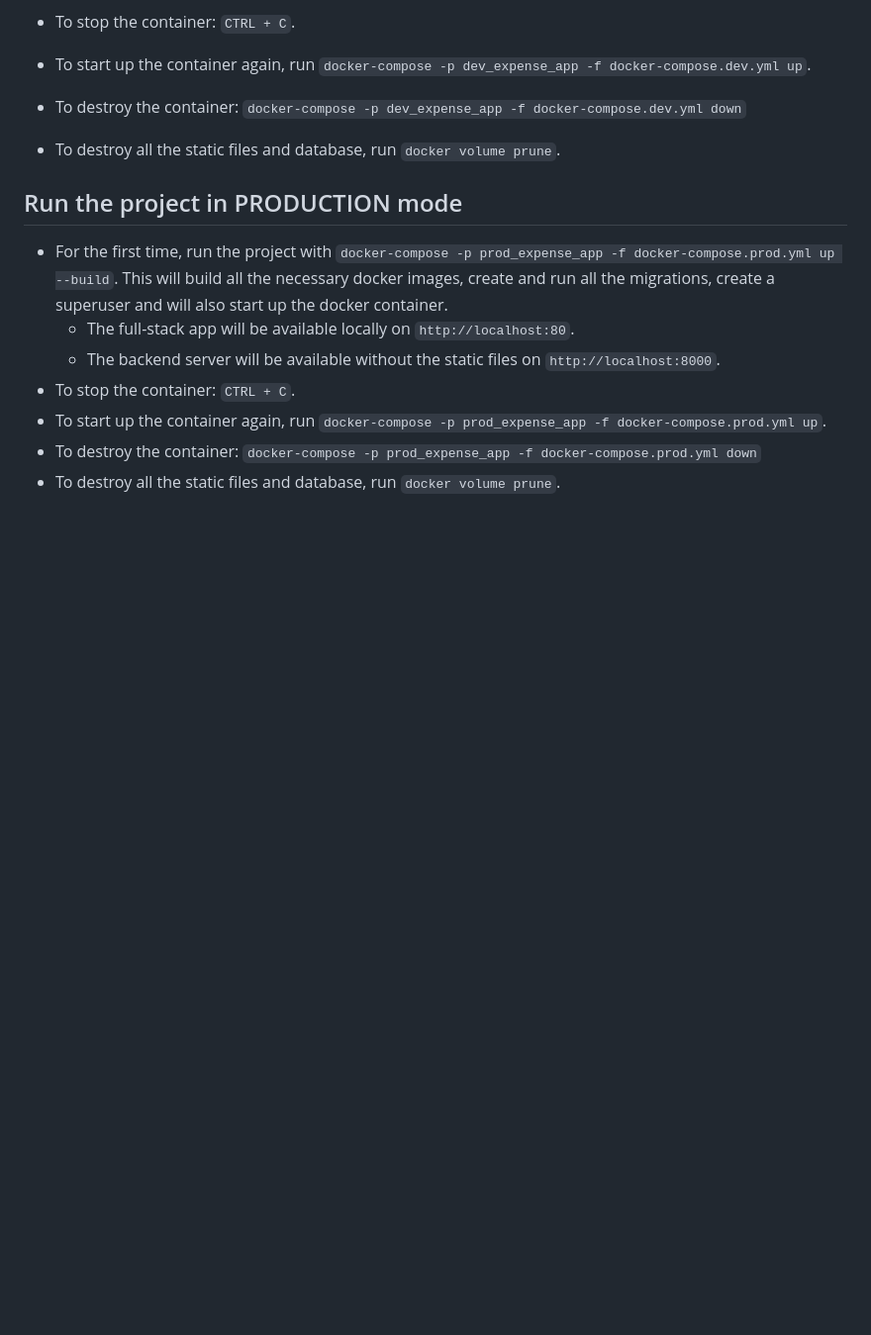
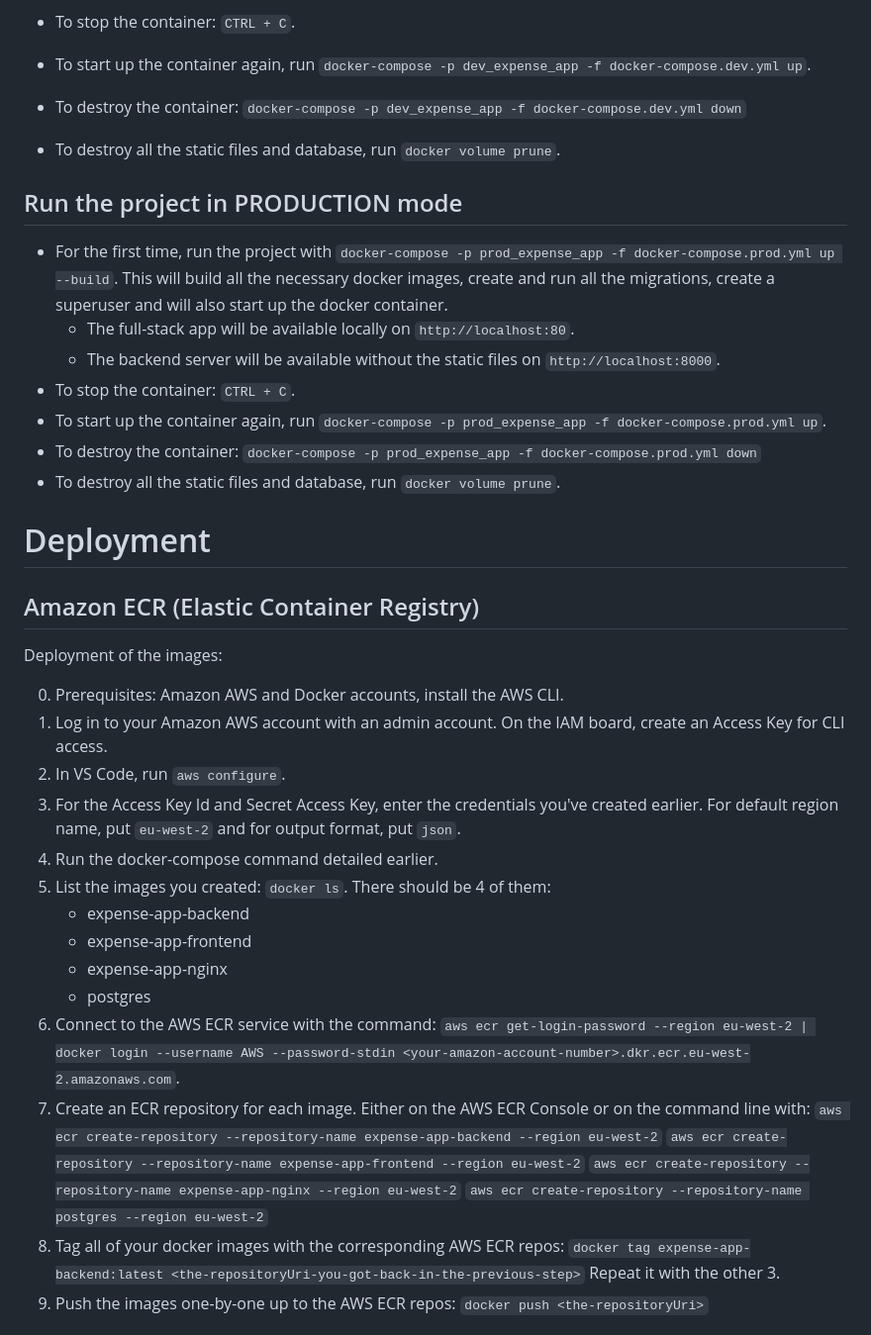
Before and after one commit to szilvia-csernus/expense-app, a Markdown page: README.md, the part around the change printed below. Shown: that part at 99% size. Rendered like a GitHub page; blank space fills up the shorter version.

Commit message:
add AWS deployment notes for ECS

```diff
--- a/README.md
+++ b/README.md
@@ -67,3 +67,34 @@ Dockerfiles and docker-compose files are provided to run this project both in de
 * To start up the container again, run `docker-compose -p prod_expense_app -f docker-compose.prod.yml up`.
 * To destroy the container: `docker-compose -p prod_expense_app -f docker-compose.prod.yml down`
 * To destroy all the static files and database, run `docker volume prune`.
+
+
+# Deployment
+
+## Amazon ECR (Elastic Container Registry)
+
+Deployment of the images:
+
+0. Prerequisites: Amazon AWS and Docker accounts, install the AWS CLI.
+1. Log in to your Amazon AWS account with an admin account. On the IAM board, create an Access Key for CLI access.
+2. In VS Code, run `aws configure`.
+3. For the Access Key Id and Secret Access Key, enter the credentials you've created earlier. For default region name, put `eu-west-2` and for output format, put `json`.
+4. Run the docker-compose command detailed earlier.
+5. List the images you created: `docker ls`. There should be 4 of them:
+    * expense-app-backend
+    * expense-app-frontend
+    * expense-app-nginx
+    * postgres
+6. Connect to the AWS ECR service with the command: `aws ecr get-login-password --region eu-west-2 | docker login --username AWS --password-stdin <your-amazon-account-number>.dkr.ecr.eu-west-2.amazonaws.com`.
+7. Create an ECR repository for each image. Either on the AWS ECR Console or on the command line with:
+    `aws ecr create-repository --repository-name expense-app-backend --region eu-west-2`
+    `aws ecr create-repository --repository-name expense-app-frontend --region eu-west-2`
+    `aws ecr create-repository --repository-name expense-app-nginx --region eu-west-2`
+    `aws ecr create-repository --repository-name postgres --region eu-west-2`
+8. Tag all of your docker images with the corresponding AWS ECR repos:
+    `docker tag expense-app-backend:latest <the-repositoryUri-you-got-back-in-the-previous-step>`
+    Repeat it with the other 3.
+9. Push the images one-by-one up to the AWS ECR repos:
+    `docker push <the-repositoryUri>`
+
+
```
Also changed, not shown: other parts of README.md (+57 -0 lines).
